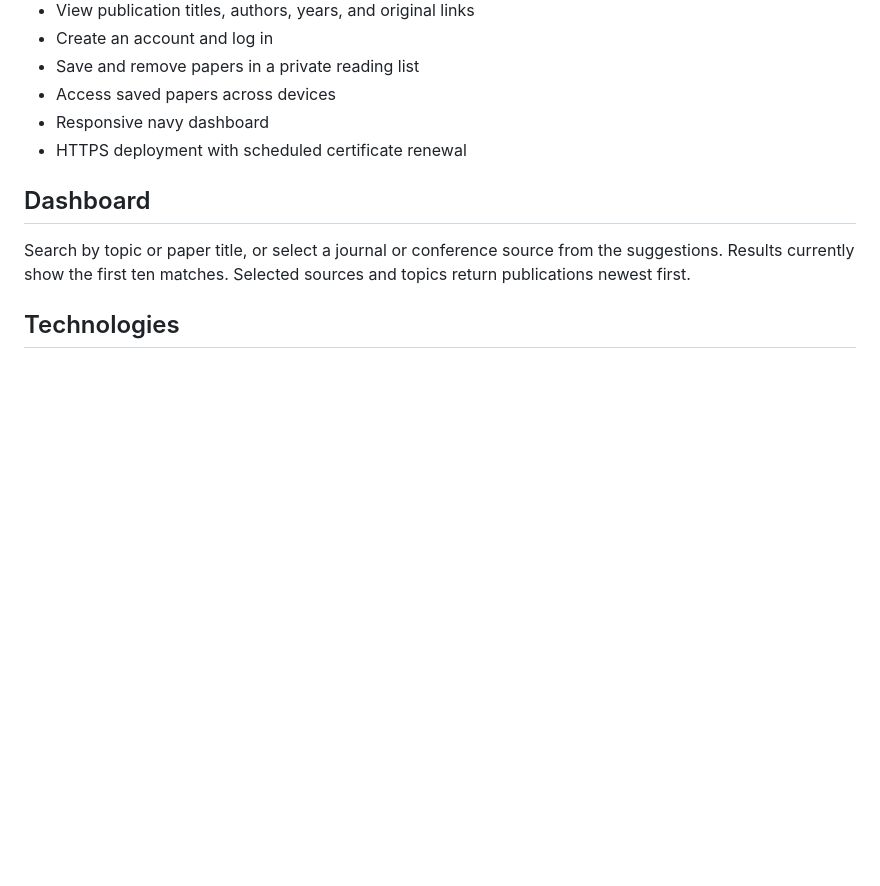
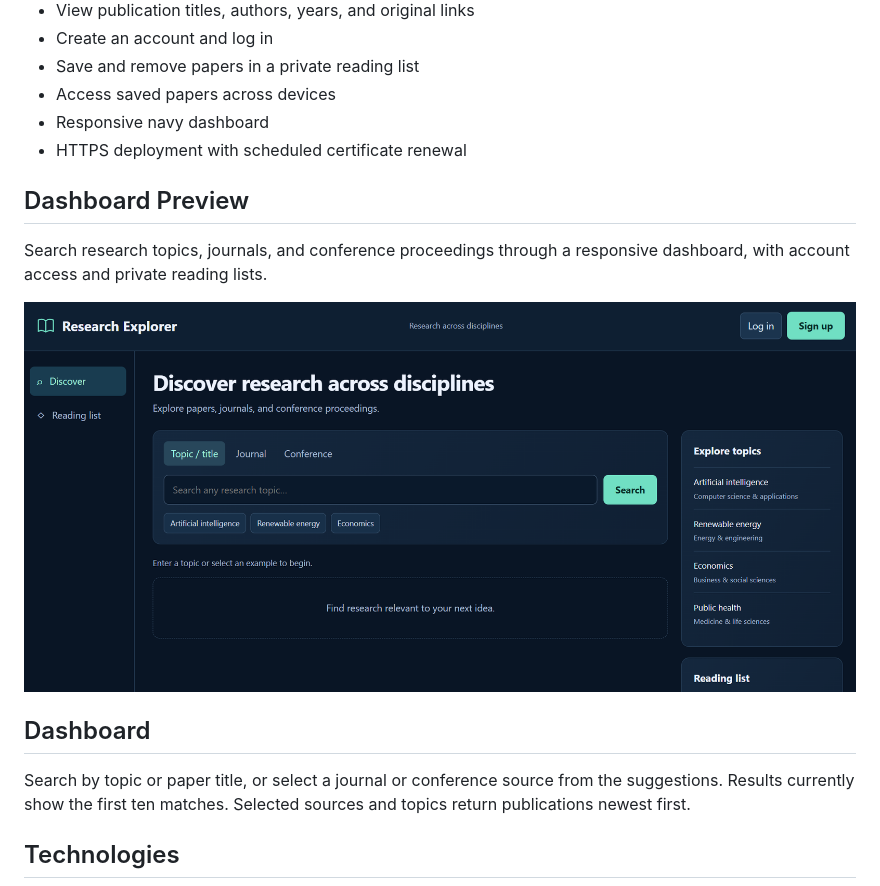
Before and after one commit to abdulqudoos55/research-explorer, a Markdown page: README.md, the part around the change. Drawn GitHub-style; pictures changed too: docs/images/research-dashboard.png (added); blank space fills up the shorter version.

Commit message:
Add dashboard screenshot to README

```diff
--- a/README.md
+++ b/README.md
@@ -17,6 +17,13 @@ https://37.27.39.68:8002/dashboard
 - Access saved papers across devices
 - Responsive navy dashboard
 - HTTPS deployment with scheduled certificate renewal
+
+## Dashboard Preview
+
+Search research topics, journals, and conference proceedings through
+a responsive dashboard, with account access and private reading lists.
+
+![Research Explorer dashboard](docs/images/research-dashboard.png)
 
 ## Dashboard
 
```
